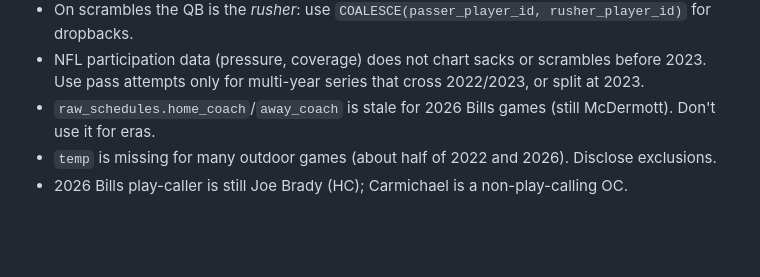
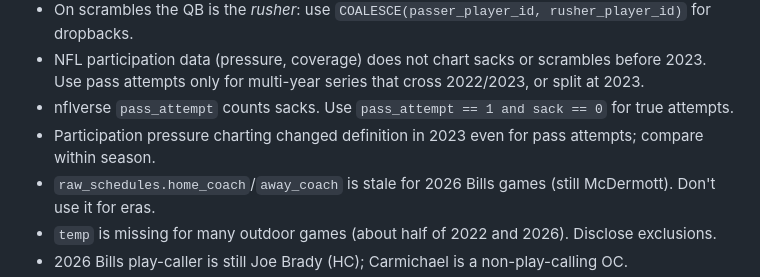
Before and after one commit to craine/buffalo-quant, a Markdown page: CLAUDE.md, the part around the change. Drawn GitHub-style; blank space fills up the shorter version.

```diff
--- a/CLAUDE.md
+++ b/CLAUDE.md
@@ -95,6 +95,8 @@ and add it to this table when you do.
 - On scrambles the QB is the *rusher*: use `COALESCE(passer_player_id, rusher_player_id)` for dropbacks.
 - NFL participation data (pressure, coverage) does not chart sacks or scrambles before 2023. Use pass
   attempts only for multi-year series that cross 2022/2023, or split at 2023.
+- nflverse `pass_attempt` counts sacks. Use `pass_attempt == 1 and sack == 0` for true attempts.
+- Participation pressure charting changed definition in 2023 even for pass attempts; compare within season.
 - `raw_schedules.home_coach`/`away_coach` is stale for 2026 Bills games (still McDermott). Don't use it for eras.
 - `temp` is missing for many outdoor games (about half of 2022 and 2026). Disclose exclusions.
 - 2026 Bills play-caller is still Joe Brady (HC); Carmichael is a non-play-calling OC.
```
Also changed, not shown: reports/2026-josh-allen.md (+26 -18 lines), reports/allen-pressure.png, 3 other files.
